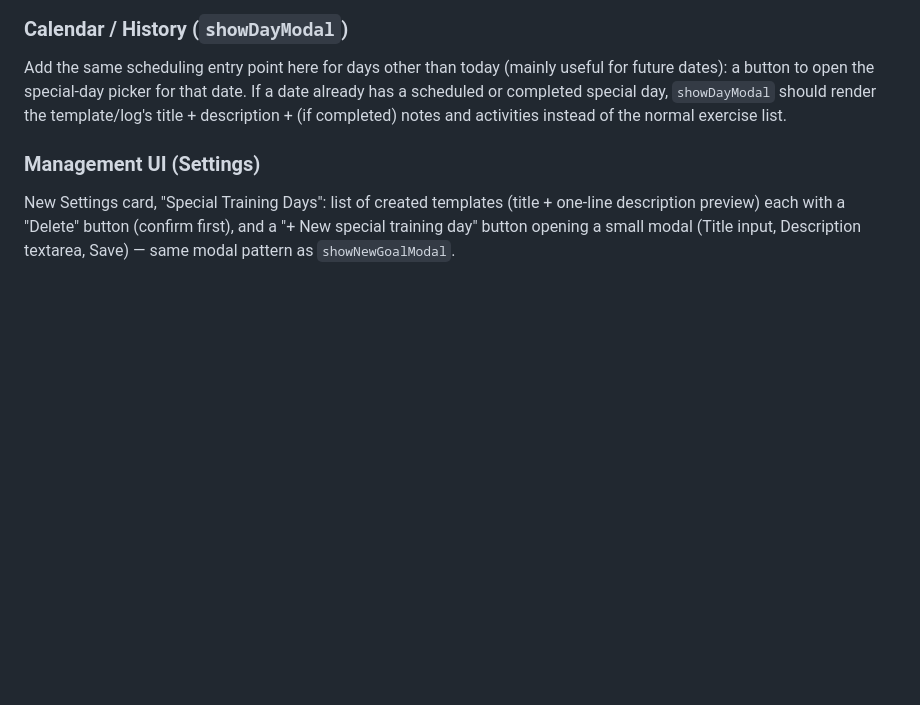
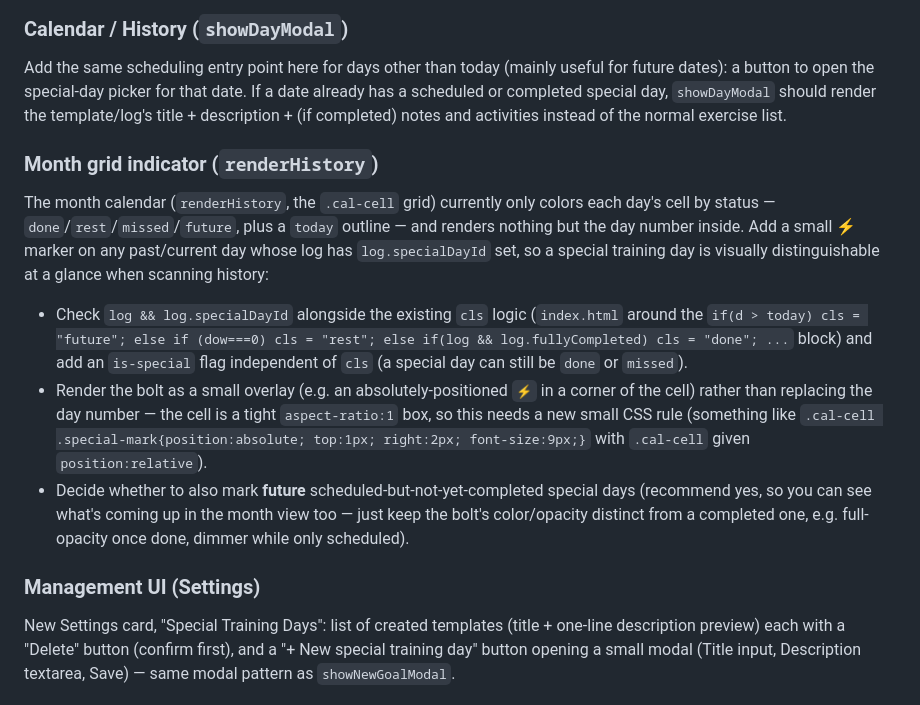
Before and after one commit to aaaltive/workout-tracker, a Markdown page: IMPLEMENTATION_PLAN.md, the part around the change. Drawn GitHub-style; blank space fills up the shorter version.

Commit message:
Add calendar lightning-bolt indicator for special training days to the plan
The month-view grid (renderHistory/.cal-cell) only colors cells by
status today and renders just the day number - add a plan for a
small ⚡ marker on past/current days with a completed special
training day, plus an open question on whether to also mark
scheduled-but-not-yet-completed future ones.

Co-Authored-By: Claude Sonnet 5 <noreply@anthropic.com>
Claude-Session: https://claude.ai/code/session_01K2Gjxe3YkVHWRDK4WsvwGe

```diff
--- a/IMPLEMENTATION_PLAN.md
+++ b/IMPLEMENTATION_PLAN.md
@@ -101,6 +101,31 @@ Add the same scheduling entry point here for days other than today
 for that date. If a date already has a scheduled or completed special day,
 `showDayModal` should render the template/log's title + description +
 (if completed) notes and activities instead of the normal exercise list.
+
+### Month grid indicator (`renderHistory`)
+
+The month calendar (`renderHistory`, the `.cal-cell` grid) currently only
+colors each day's cell by status — `done`/`rest`/`missed`/`future`, plus a
+`today` outline — and renders nothing but the day number inside. Add a
+small ⚡ marker on any past/current day whose log has `log.specialDayId`
+set, so a special training day is visually distinguishable at a glance
+when scanning history:
+
+- Check `log && log.specialDayId` alongside the existing `cls` logic
+  (`index.html` around the `if(d > today) cls = "future"; else if
+  (dow===0) cls = "rest"; else if(log && log.fullyCompleted) cls = "done";
+  ...` block) and add an `is-special` flag independent of `cls` (a special
+  day can still be `done` or `missed`).
+- Render the bolt as a small overlay (e.g. an absolutely-positioned `⚡`
+  in a corner of the cell) rather than replacing the day number — the cell
+  is a tight `aspect-ratio:1` box, so this needs a new small CSS rule
+  (something like `.cal-cell .special-mark{position:absolute; top:1px;
+  right:2px; font-size:9px;}` with `.cal-cell` given `position:relative`).
+- Decide whether to also mark **future** scheduled-but-not-yet-completed
+  special days (recommend yes, so you can see what's coming up in the
+  month view too — just keep the bolt's color/opacity distinct from a
+  completed one, e.g. full-opacity once done, dimmer while only
+  scheduled).
 
 ### Management UI (Settings)
 
```
Also changed, not shown: TODO.md (+5 -0 lines).
